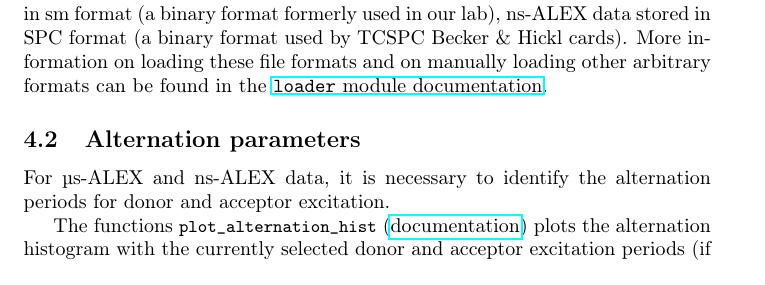
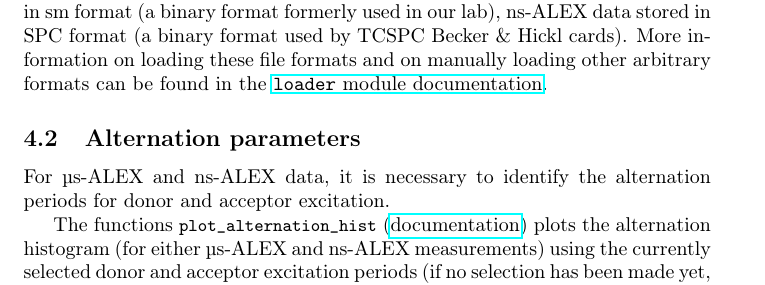
Before and after one commit to tritemio/fretbursts_paper, a LaTeX paper (main.tex, which reads dataload.tex): part of page 11 of 23, cut so that both start at the same text. Compiled offline with pdfLaTeX.

Commit message:
edited dataload.tex

```diff
--- a/dataload.tex
+++ b/dataload.tex
@@ -49,6 +49,6 @@ alternation periods for donor and acceptor excitation.
 
 The functions
 \verb|plot_alternation_hist| (\href{http://fretbursts.readthedocs.org/en/latest/plots.html#fretbursts.burst\_plot.plot\_alternation\_hist}{documentation})
-plots the alternation histogram
-with the currently selected donor and acceptor excitation periods
+plots the alternation histogram (for either µs-ALEX and ns-ALEX measurements)
+using the currently selected donor and acceptor excitation periods
 (if no selection has been made yet, default values will be shown).
```
Also changed, not shown: dataload.tex (4 more changed lines).
